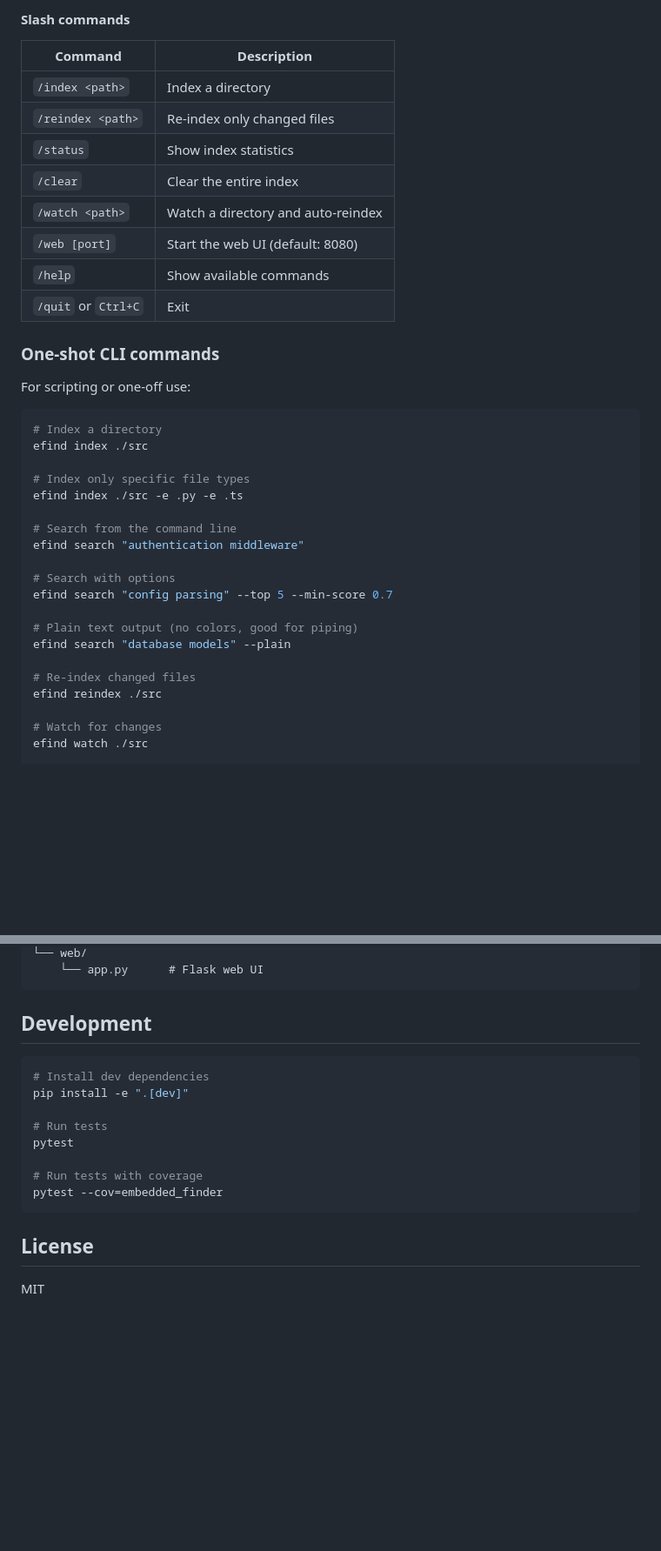
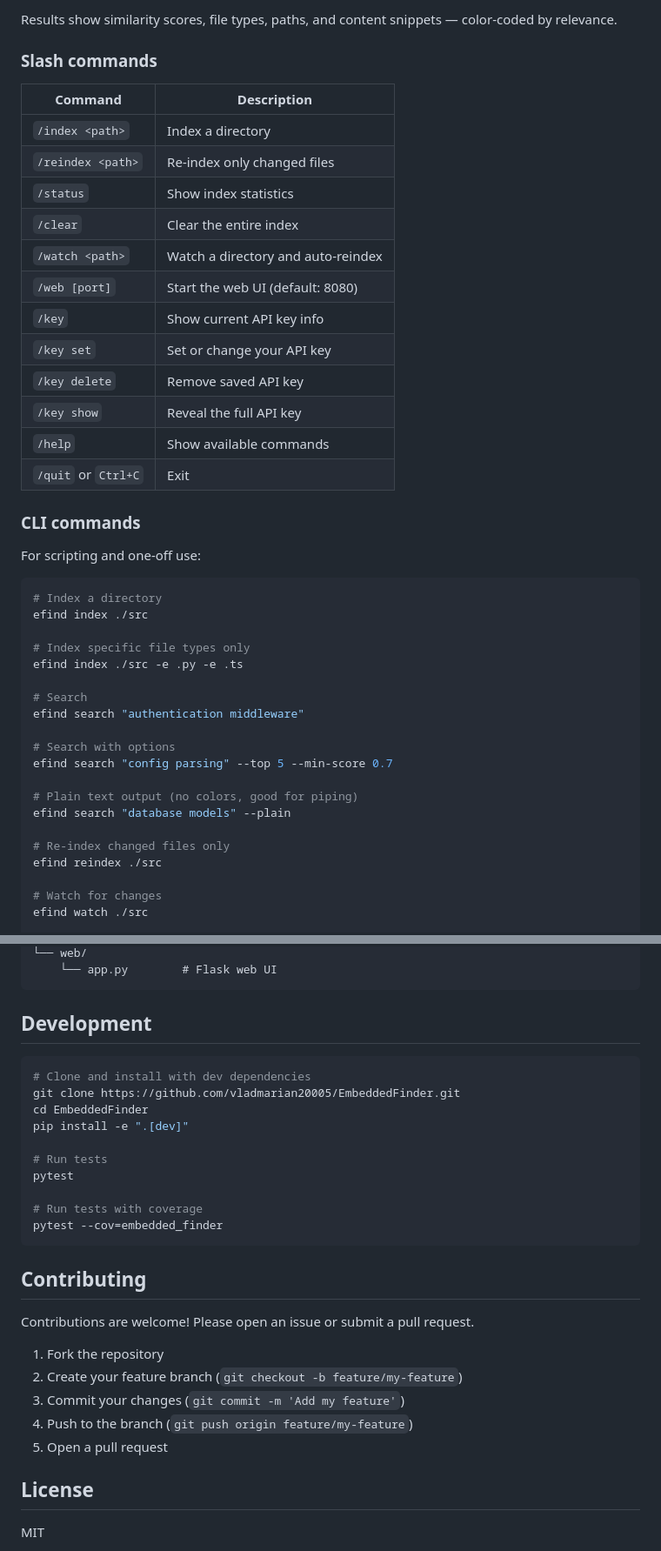
Before and after one commit to vladmarian20005/EmbeddedFinder, a Markdown page: README.md, 2 parts joined by grey strips. Shown at 87% size. Drawn GitHub-style; blank space fills up the shorter version.

````diff
--- a/README.md
+++ b/README.md
@@ -113,30 +118,36 @@ Then type natural language queries at the `❯` prompt:
 ```
 
-#### Slash commands
+Results show similarity scores, file types, paths, and content snippets — color-coded by relevance.
 
-| Command            | Description                             |
-| ------------------ | --------------------------------------- |
-| `/index <path>`    | Index a directory                       |
-| `/reindex <path>`  | Re-index only changed files             |
-| `/status`          | Show index statistics                   |
-| `/clear`           | Clear the entire index                  |
-| `/watch <path>`    | Watch a directory and auto-reindex      |
-| `/web [port]`      | Start the web UI (default: 8080)        |
-| `/help`            | Show available commands                 |
-| `/quit` or `Ctrl+C`| Exit                                   |
+### Slash commands
 
-### One-shot CLI commands
+| Command             | Description                                |
+| ------------------- | ------------------------------------------ |
+| `/index <path>`     | Index a directory                          |
+| `/reindex <path>`   | Re-index only changed files                |
+| `/status`           | Show index statistics                      |
+| `/clear`            | Clear the entire index                     |
+| `/watch <path>`     | Watch a directory and auto-reindex         |
+| `/web [port]`       | Start the web UI (default: 8080)           |
+| `/key`              | Show current API key info                  |
+| `/key set`          | Set or change your API key                 |
+| `/key delete`       | Remove saved API key                       |
+| `/key show`         | Reveal the full API key                    |
+| `/help`             | Show available commands                    |
+| `/quit` or `Ctrl+C` | Exit                                      |
 
-For scripting or one-off use:
+### CLI commands
+
+For scripting and one-off use:
 
 ```bash
 # Index a directory
 efind index ./src
 
-# Index only specific file types
+# Index specific file types only
 efind index ./src -e .py -e .ts
 
-# Search from the command line
+# Search
 efind search "authentication middleware"
 
 # Search with options
@@ -145,7 +156,7 @@ efind search "config parsing" --top 5 --min-score 0.7
 # Plain text output (no colors, good for piping)
 efind search "database models" --plain
 
-# Re-index changed files
+# Re-index changed files only
 efind reindex ./src
 
 # Watch for changes
@@ -234,11 +255,13 @@ embedded_finder/
 └── web/
-    └── app.py      # Flask web UI
+    └── app.py        # Flask web UI
 ```
 
 ## Development
 
 ```bash
-# Install dev dependencies
+# Clone and install with dev dependencies
+git clone https://github.com/vladmarian20005/EmbeddedFinder.git
+cd EmbeddedFinder
 pip install -e ".[dev]"
 
 # Run tests
@@ -248,6 +271,16 @@ pytest
 pytest --cov=embedded_finder
 ```
 
+## Contributing
+
+Contributions are welcome! Please open an issue or submit a pull request.
+
+1. Fork the repository
+2. Create your feature branch (`git checkout -b feature/my-feature`)
+3. Commit your changes (`git commit -m 'Add my feature'`)
+4. Push to the branch (`git push origin feature/my-feature`)
+5. Open a pull request
+
 ## License
 
 MIT
````
Also changed, not shown: other parts of README.md (+96 -81 lines).
